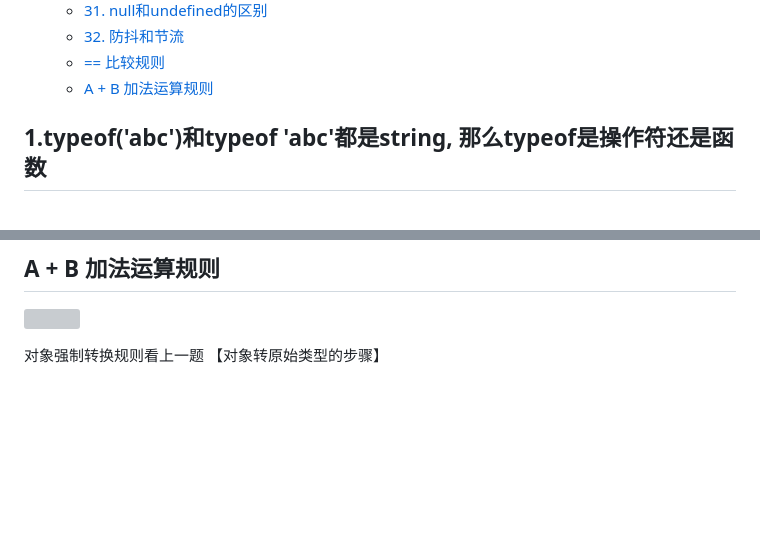
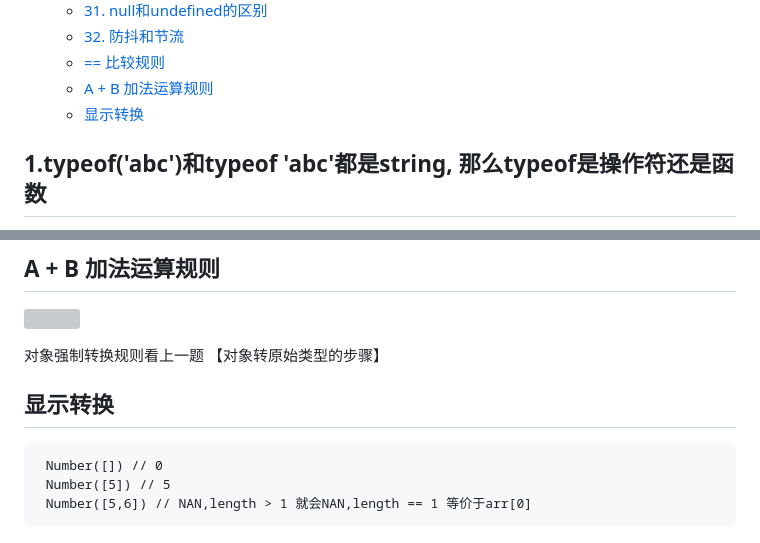
Before and after one commit to qianxunyimeng/interview, a Markdown page: js/JS面试题集锦.md, 2 parts joined by grey strips. GitHub-like rendering; blank space fills up the shorter version; grey boxes are pictures that could not be loaded.

````diff
--- a/js/JS面试题集锦.md
+++ b/js/JS面试题集锦.md
@@ -56,6 +56,7 @@
   - [32. 防抖和节流](#32-防抖和节流)
   - [== 比较规则](#-比较规则)
   - [A + B 加法运算规则](#a--b-加法运算规则)
+  - [显示转换](#显示转换)
 
 
 
@@ -1607,3 +1608,11 @@ const throttle = (fn, delayTime) => {
 ![](../图表/加法运算规则.png)
 
 对象强制转换规则看上一题 【对象转原始类型的步骤】
+
+
+## 显示转换
+```
+ Number([]) // 0
+ Number([5]) // 5
+ Number([5,6]) // NAN,length > 1 就会NAN,length == 1 等价于arr[0]
+```
````
Also changed, not shown: css/CSS面试题集锦.md (+31 -0 lines), js/实战演练.md (added, +59 -0 lines), images/页面隐藏元素.png (added).
